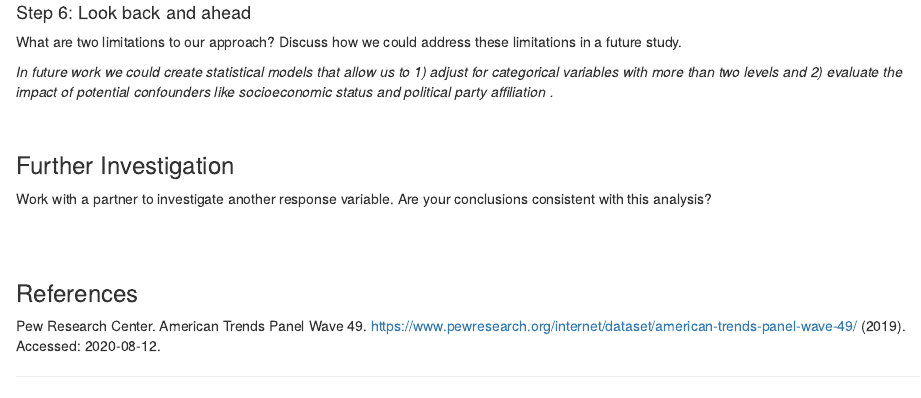
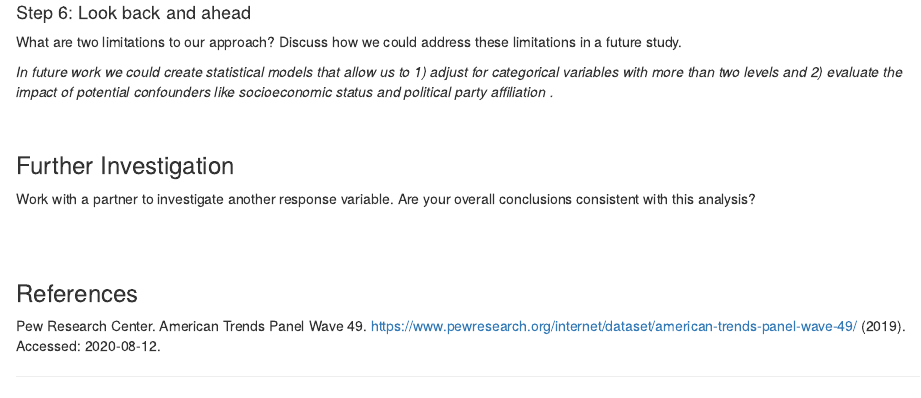
Before and after one commit to tooderful/MA376, an R Markdown document (LSN 1/LSN1_Soln.Rmd): the page in a window 1100 px wide, from 3590 px down. Rendered offline with R 4.5, knitr and Pandoc, with nearby package versions; some code elsewhere in the file could not run offline.

Commit message:
Update LSN1_Soln.Rmd

```diff
--- a/LSN 1/LSN1_Soln.Rmd
+++ b/LSN 1/LSN1_Soln.Rmd
@@ -213,7 +213,7 @@ What are two limitations to our approach? Discuss how we could address these lim
 <br>
 
 ### Further Investigation
-Work with a partner to investigate another response variable. Are your conclusions consistent with this analysis?
+Work with a partner to investigate another response variable. Are your overall conclusions consistent with this analysis?
 
 <br>
 <br>
```
